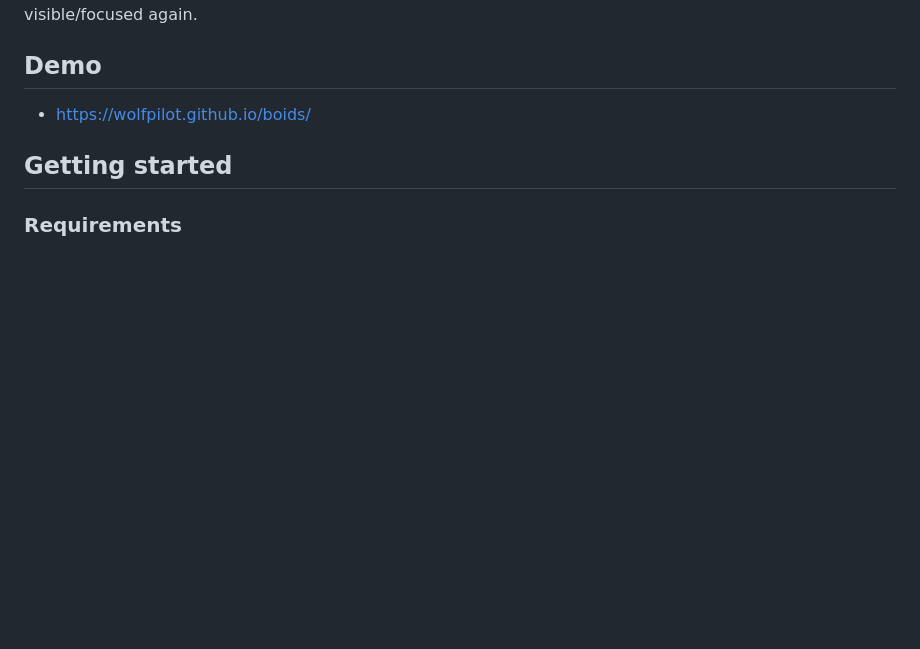
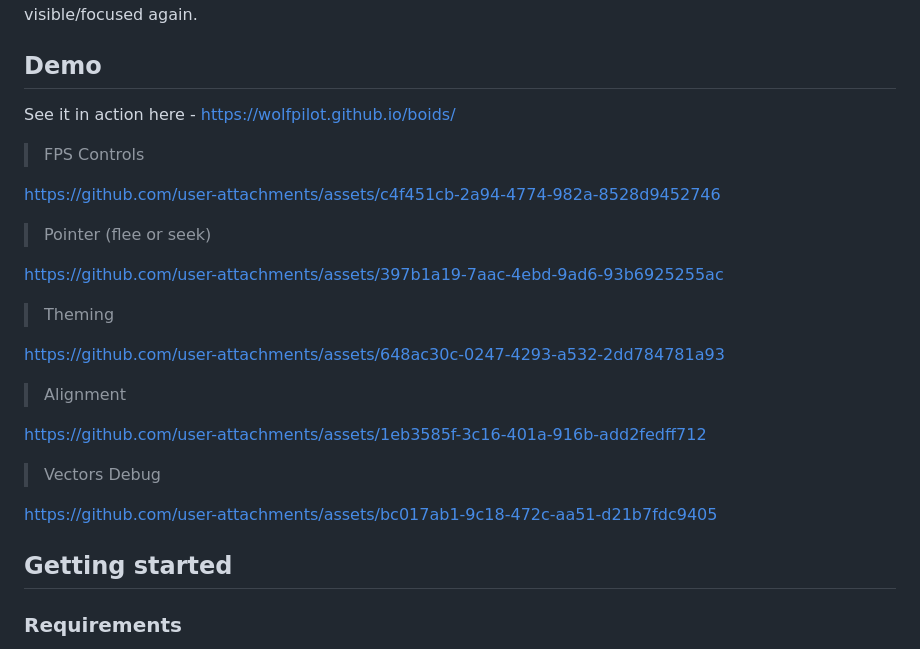
Before and after one commit to wolfpilot/boids, a Markdown page: README.md, the part around the change. Drawn GitHub-style; blank space fills up the shorter version.

Commit message:
Add demo videos to README

```diff
--- a/README.md
+++ b/README.md
@@ -50,7 +50,27 @@ When the page is hidden/unfocused, the physics pause and continue from there whe
 
 ## Demo
 
-- [https://wolfpilot.github.io/boids/](https://wolfpilot.github.io/boids/)
+See it in action here - [https://wolfpilot.github.io/boids/](https://wolfpilot.github.io/boids/)
+
+> FPS Controls
+
+https://github.com/user-attachments/assets/c4f451cb-2a94-4774-982a-8528d9452746
+
+> Pointer (flee or seek)
+
+https://github.com/user-attachments/assets/397b1a19-7aac-4ebd-9ad6-93b6925255ac
+
+> Theming
+
+https://github.com/user-attachments/assets/648ac30c-0247-4293-a532-2dd784781a93
+
+> Alignment
+
+https://github.com/user-attachments/assets/1eb3585f-3c16-401a-916b-add2fedff712
+
+> Vectors Debug
+
+https://github.com/user-attachments/assets/bc017ab1-9c18-472c-aa51-d21b7fdc9405
 
 ## Getting started
 
```
